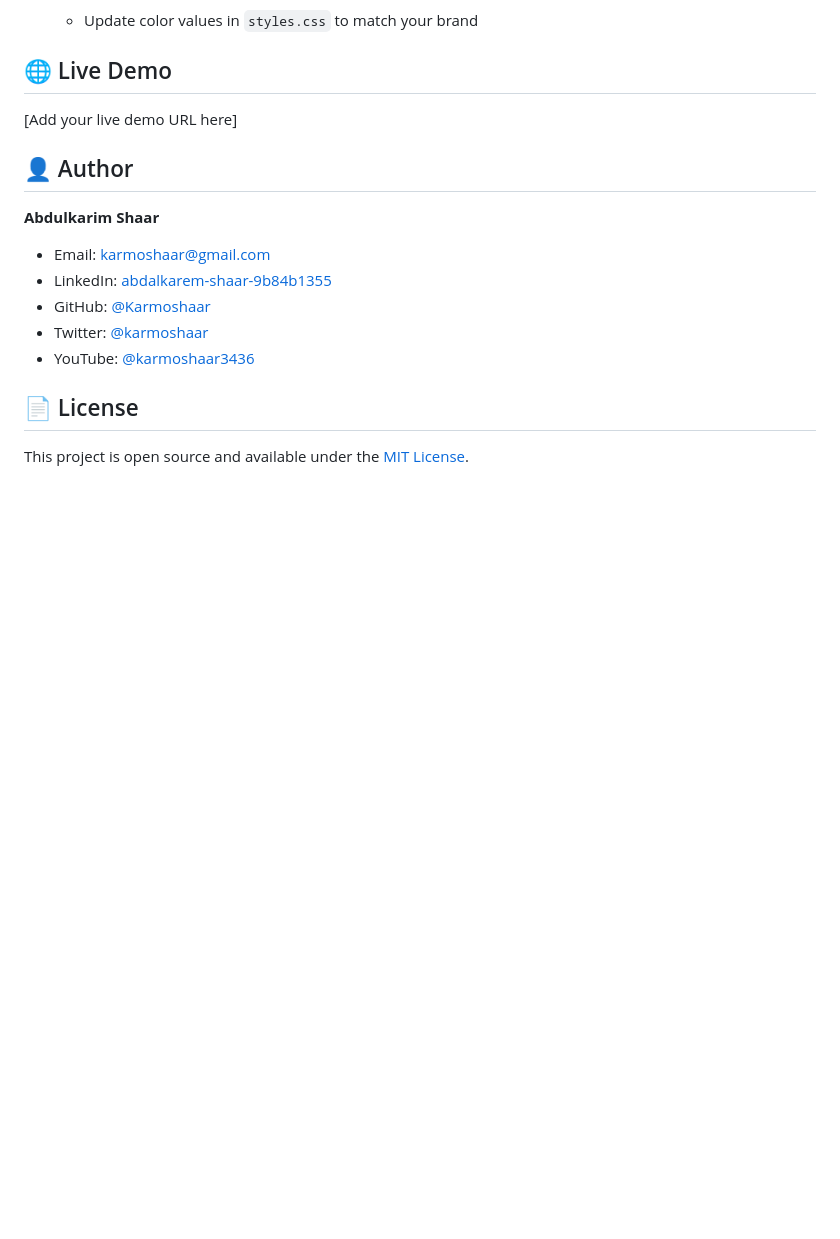
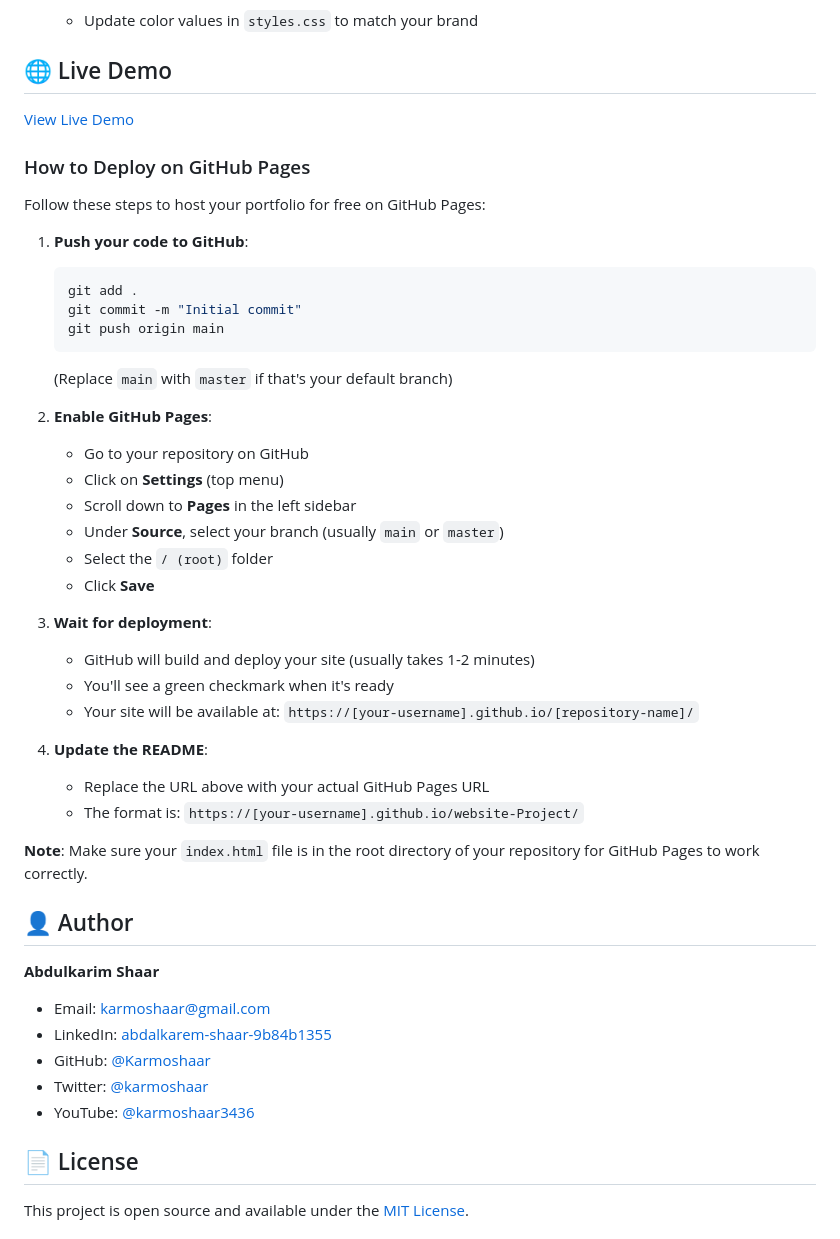
Before and after one commit to Karmoshaar/website-Project, a Markdown page: README.md, the part around the change. Rendered like a GitHub page; blank space fills up the shorter version.

````diff
--- a/README.md
+++ b/README.md
@@ -103,7 +103,38 @@ To customize this portfolio for your own use:
 
 ## 🌐 Live Demo
 
-[Add your live demo URL here]
+[View Live Demo](https://karmoshaar.github.io/website-Project/)
+
+### How to Deploy on GitHub Pages
+
+Follow these steps to host your portfolio for free on GitHub Pages:
+
+1. **Push your code to GitHub**:
+   ```bash
+   git add .
+   git commit -m "Initial commit"
+   git push origin main
+   ```
+   (Replace `main` with `master` if that's your default branch)
+
+2. **Enable GitHub Pages**:
+   - Go to your repository on GitHub
+   - Click on **Settings** (top menu)
+   - Scroll down to **Pages** in the left sidebar
+   - Under **Source**, select your branch (usually `main` or `master`)
+   - Select the `/ (root)` folder
+   - Click **Save**
+
+3. **Wait for deployment**:
+   - GitHub will build and deploy your site (usually takes 1-2 minutes)
+   - You'll see a green checkmark when it's ready
+   - Your site will be available at: `https://[your-username].github.io/[repository-name]/`
+
+4. **Update the README**:
+   - Replace the URL above with your actual GitHub Pages URL
+   - The format is: `https://[your-username].github.io/website-Project/`
+
+**Note**: Make sure your `index.html` file is in the root directory of your repository for GitHub Pages to work correctly.
 
 ## 👤 Author
 
````
